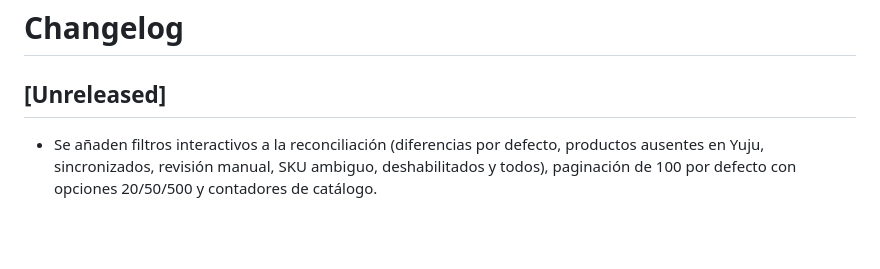
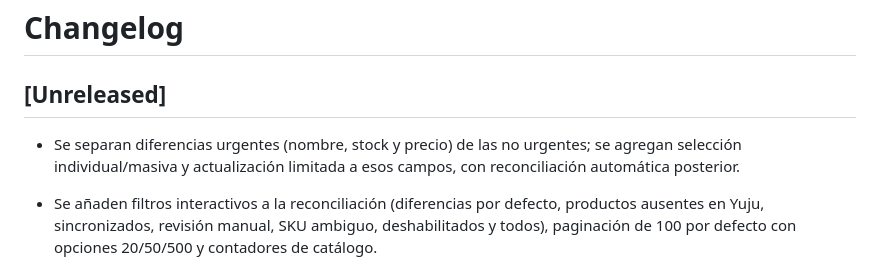
Before and after one commit to cristhianelite2/Prestashop-Yuju, a Markdown page: CHANGELOG.md, the part around the change. GitHub-like rendering; blank space fills up the shorter version.

Commit message:
Separar diferencias urgentes y permitir selección de actualizaciones

```diff
--- a/CHANGELOG.md
+++ b/CHANGELOG.md
@@ -2,6 +2,7 @@
 
 ## [Unreleased]
 
+- Se separan diferencias urgentes (nombre, stock y precio) de las no urgentes; se agregan selección individual/masiva y actualización limitada a esos campos, con reconciliación automática posterior.
 - Se añaden filtros interactivos a la reconciliación (diferencias por defecto, productos ausentes en Yuju, sincronizados, revisión manual, SKU ambiguo, deshabilitados y todos), paginación de 100 por defecto con opciones 20/50/500 y contadores de catálogo.
 
 - Se corrige el reenvío del índice y los productos del reporte JSONL validado desde `YujuSyncManager` hacia `YujuProductManager`, para que AdminYujuSync pueda construir y mostrar la reconciliación en lugar de descartar el reporte y lanzar un error.
```
